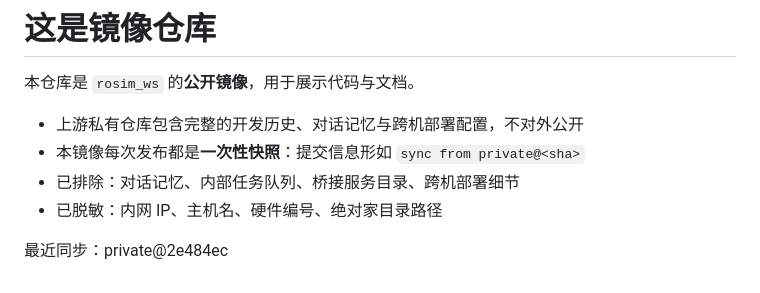
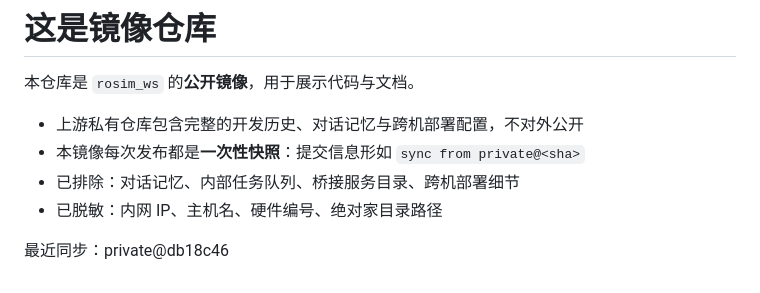
Before and after one commit to heyxz/smartweld, a Markdown page: PUBLIC_MIRROR.md, the part around the change. GitHub-like rendering.

Commit message:
sync from private@db18c46

```diff
--- a/PUBLIC_MIRROR.md
+++ b/PUBLIC_MIRROR.md
@@ -7,4 +7,4 @@
 - 已排除：对话记忆、内部任务队列、桥接服务目录、跨机部署细节
 - 已脱敏：内网 IP、主机名、硬件编号、绝对家目录路径
 
-最近同步：private@2e484ec
+最近同步：private@db18c46
```
Also changed, not shown: README.md (+31 -12 lines), docs/install.md (+43 -0 lines), docs/images/ui.png (added), docs/images/ui_production.png (added), 3 other files.
